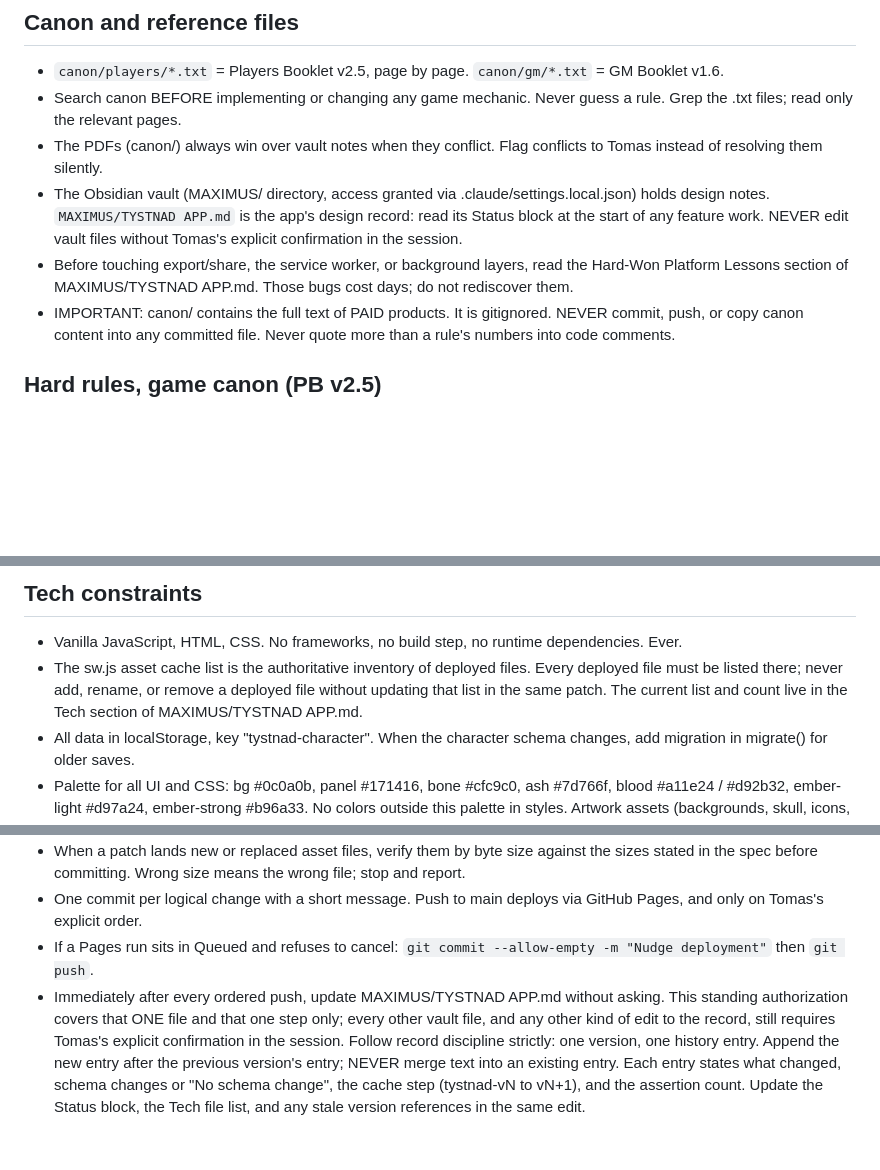
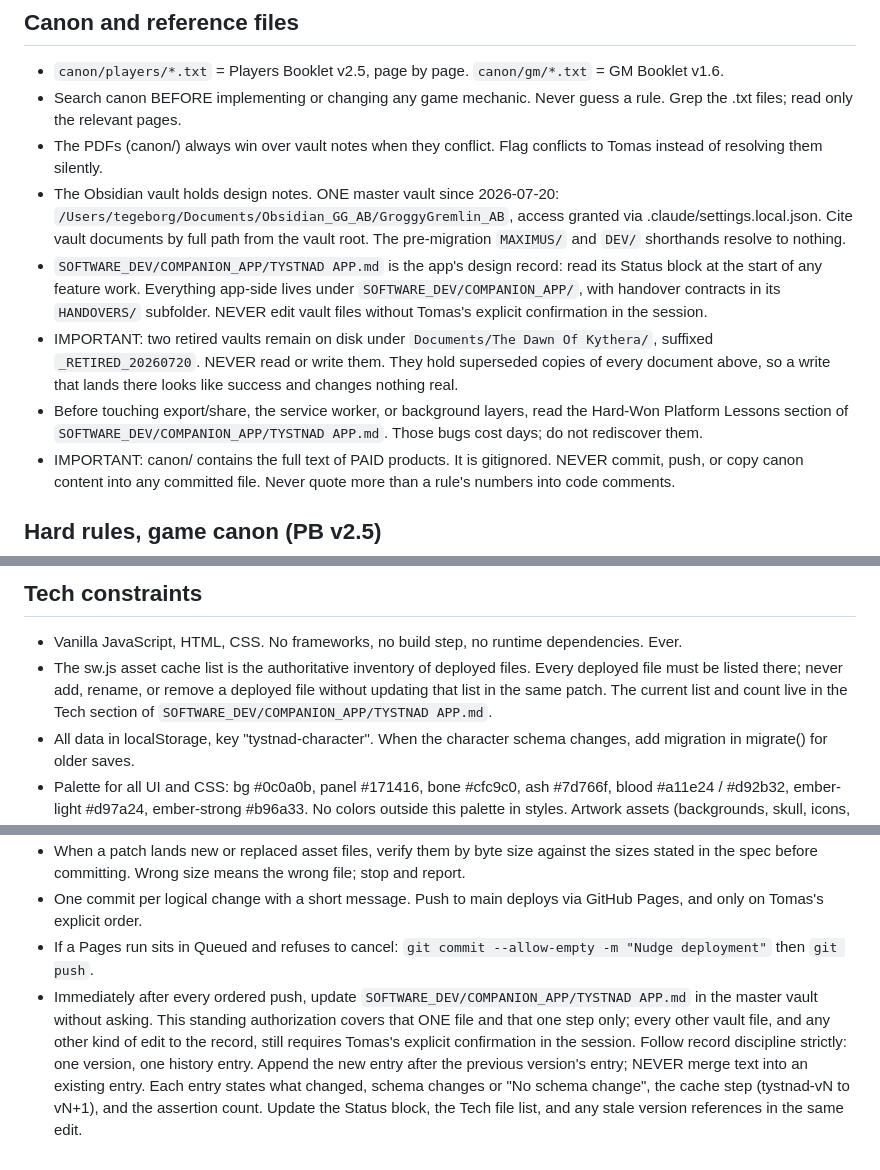
Before and after one commit to groggygremlin/TYSTNADAPP, a Markdown page: CLAUDE.md, 3 parts joined by grey strips. Rendered like a GitHub page; blank space fills up the shorter version.

Commit message:
Point vault references at the merged master vault
Co-Authored-By: Claude Opus 4.8 <noreply@anthropic.com>

```diff
--- a/CLAUDE.md
+++ b/CLAUDE.md
@@ -17,8 +17,10 @@ Present your plan before editing files on any task larger than a one-line fix. N
 * `canon/players/*.txt` = Players Booklet v2.5, page by page. `canon/gm/*.txt` = GM Booklet v1.6.
 * Search canon BEFORE implementing or changing any game mechanic. Never guess a rule. Grep the .txt files; read only the relevant pages.
 * The PDFs (canon/) always win over vault notes when they conflict. Flag conflicts to Tomas instead of resolving them silently.
-* The Obsidian vault (MAXIMUS/ directory, access granted via .claude/settings.local.json) holds design notes. `MAXIMUS/TYSTNAD APP.md` is the app's design record: read its Status block at the start of any feature work. NEVER edit vault files without Tomas's explicit confirmation in the session.
-* Before touching export/share, the service worker, or background layers, read the Hard-Won Platform Lessons section of MAXIMUS/TYSTNAD APP.md. Those bugs cost days; do not rediscover them.
+* The Obsidian vault holds design notes. ONE master vault since 2026-07-20: `/Users/tegeborg/Documents/Obsidian_GG_AB/GroggyGremlin_AB`, access granted via .claude/settings.local.json. Cite vault documents by full path from the vault root. The pre-migration `MAXIMUS/` and `DEV/` shorthands resolve to nothing.
+* `SOFTWARE_DEV/COMPANION_APP/TYSTNAD APP.md` is the app's design record: read its Status block at the start of any feature work. Everything app-side lives under `SOFTWARE_DEV/COMPANION_APP/`, with handover contracts in its `HANDOVERS/` subfolder. NEVER edit vault files without Tomas's explicit confirmation in the session.
+* IMPORTANT: two retired vaults remain on disk under `Documents/The Dawn Of Kythera/`, suffixed `_RETIRED_20260720`. NEVER read or write them. They hold superseded copies of every document above, so a write that lands there looks like success and changes nothing real.
+* Before touching export/share, the service worker, or background layers, read the Hard-Won Platform Lessons section of `SOFTWARE_DEV/COMPANION_APP/TYSTNAD APP.md`. Those bugs cost days; do not rediscover them.
 * IMPORTANT: canon/ contains the full text of PAID products. It is gitignored. NEVER commit, push, or copy canon content into any committed file. Never quote more than a rule's numbers into code comments.
 
 ## Hard rules, game canon (PB v2.5)
@@ -59,7 +61,7 @@ Present your plan before editing files on any task larger than a one-line fix. N
 ## Tech constraints
 
 * Vanilla JavaScript, HTML, CSS. No frameworks, no build step, no runtime dependencies. Ever.
-* The sw.js asset cache list is the authoritative inventory of deployed files. Every deployed file must be listed there; never add, rename, or remove a deployed file without updating that list in the same patch. The current list and count live in the Tech section of MAXIMUS/TYSTNAD APP.md.
+* The sw.js asset cache list is the authoritative inventory of deployed files. Every deployed file must be listed there; never add, rename, or remove a deployed file without updating that list in the same patch. The current list and count live in the Tech section of `SOFTWARE_DEV/COMPANION_APP/TYSTNAD APP.md`.
 * All data in localStorage, key "tystnad-character". When the character schema changes, add migration in migrate() for older saves.
 * Palette for all UI and CSS: bg #0c0a0b, panel #171416, bone #cfc9c0, ash #7d766f, blood #a11e24 / #d92b32, ember-light #d97a24, ember-strong #b96a33. No colors outside this palette in styles. Artwork assets (backgrounds, skull, icons, logo) are exempt; they are approved image files, not style choices.
 * Phone-first. Tap targets 44px or larger. The death flood is the app's only dramatic visual; everything else stays clinical.
@@ -72,4 +74,4 @@ Present your plan before editing files on any task larger than a one-line fix. N
 * When a patch lands new or replaced asset files, verify them by byte size against the sizes stated in the spec before committing. Wrong size means the wrong file; stop and report.
 * One commit per logical change with a short message. Push to main deploys via GitHub Pages, and only on Tomas's explicit order.
 * If a Pages run sits in Queued and refuses to cancel: `git commit --allow-empty -m "Nudge deployment"` then `git push`.
-* Immediately after every ordered push, update MAXIMUS/TYSTNAD APP.md without asking. This standing authorization covers that ONE file and that one step only; every other vault file, and any other kind of edit to the record, still requires Tomas's explicit confirmation in the session. Follow record discipline strictly: one version, one history entry. Append the new entry after the previous version's entry; NEVER merge text into an existing entry. Each entry states what changed, schema changes or "No schema change", the cache step (tystnad-vN to vN+1), and the assertion count. Update the Status block, the Tech file list, and any stale version references in the same edit.
+* Immediately after every ordered push, update `SOFTWARE_DEV/COMPANION_APP/TYSTNAD APP.md` in the master vault without asking. This standing authorization covers that ONE file and that one step only; every other vault file, and any other kind of edit to the record, still requires Tomas's explicit confirmation in the session. Follow record discipline strictly: one version, one history entry. Append the new entry after the previous version's entry; NEVER merge text into an existing entry. Each entry states what changed, schema changes or "No schema change", the cache step (tystnad-vN to vN+1), and the assertion count. Update the Status block, the Tech file list, and any stale version references in the same edit.
```
